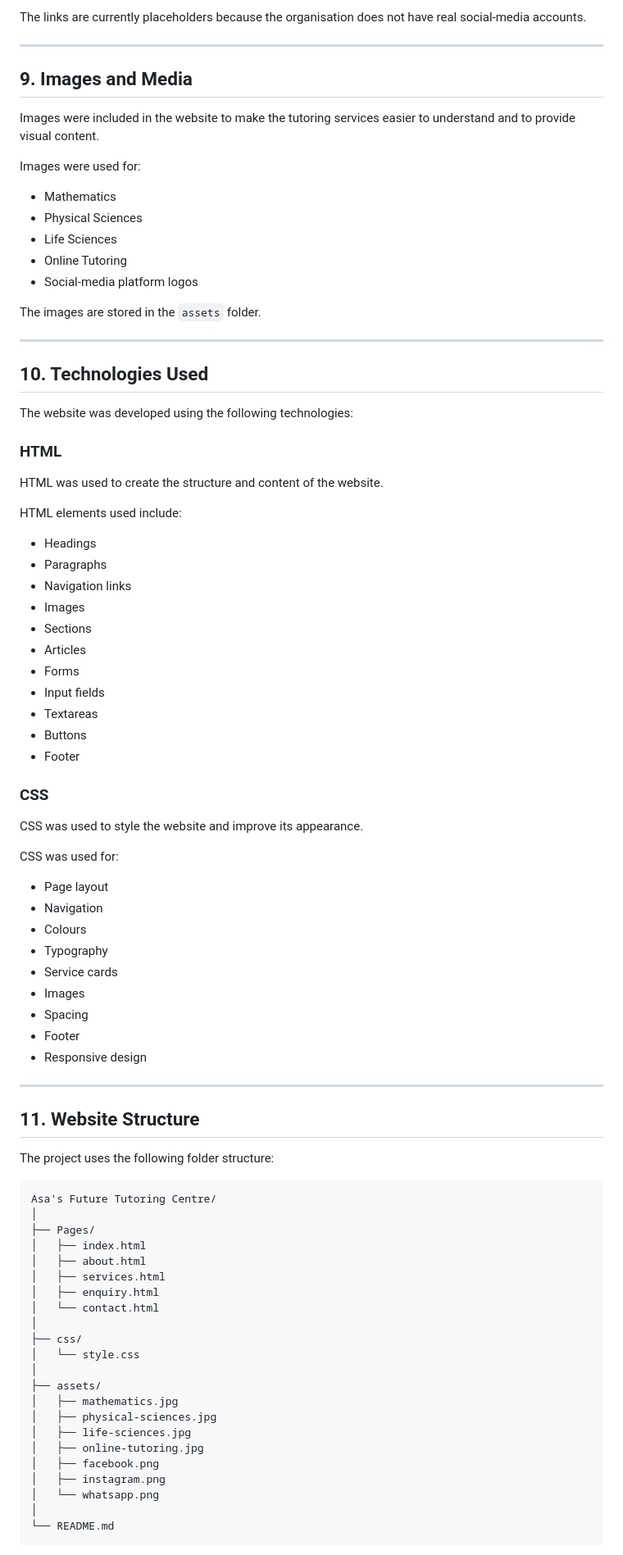
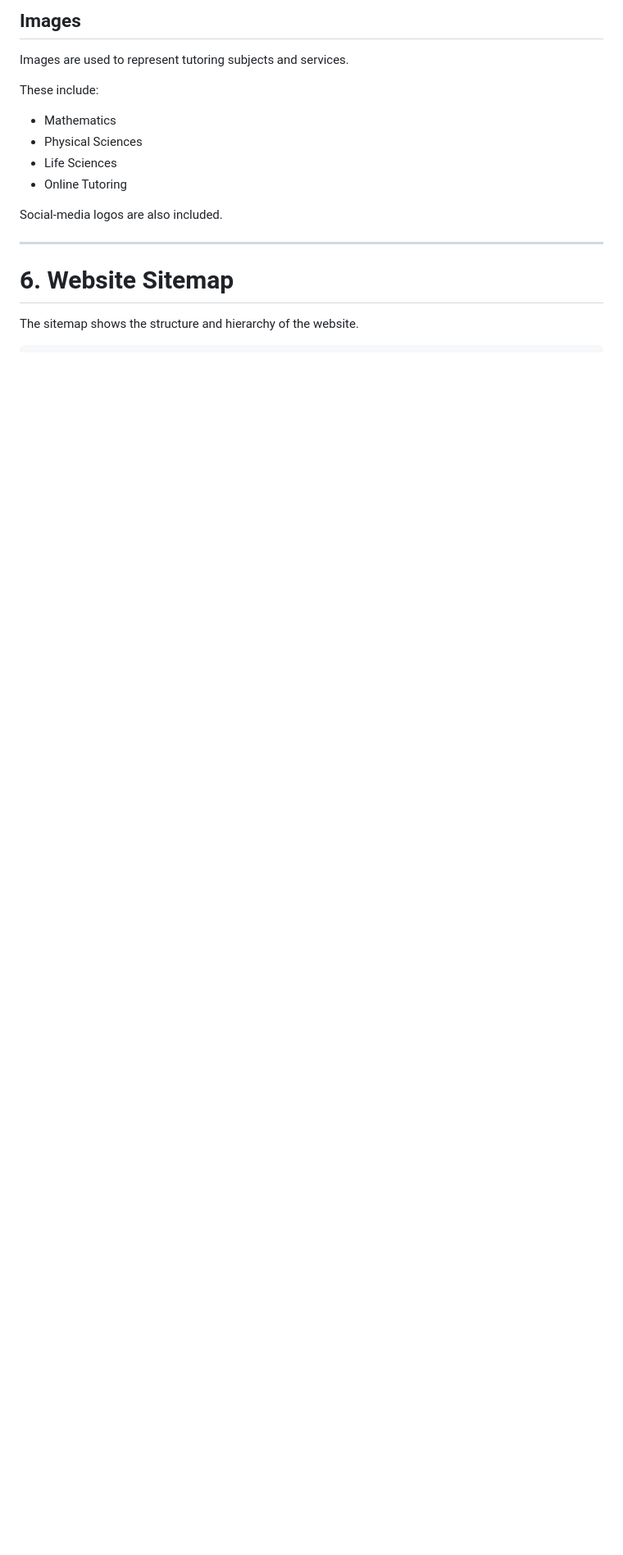
Before and after one commit to Asamkelisiwe-Madikane/Asa-s_Future_Tutoring_Centre, a Markdown page: README.md, the part around one of its changes. Shown at 82% size. Drawn GitHub-style; blank space fills up the shorter version.

```diff
--- a/README.md
+++ b/README.md
@@ -211,88 +160,21 @@ Platform logos were added next to the names of the social-media platforms.
 
-The links are currently placeholders because the organisation does not have real social-media accounts.
+## Images
 
----
+Images are used to represent tutoring subjects and services.
 
-## 9. Images and Media
-
-Images were included in the website to make the tutoring services easier to understand and to provide visual content.
-
-Images were used for:
+These include:
 
 - Mathematics
 - Physical Sciences
 - Life Sciences
 - Online Tutoring
-- Social-media platform logos
 
-The images are stored in the `assets` folder.
+Social-media logos are also included.
 
 ---
 
-## 10. Technologies Used
+# 6. Website Sitemap
 
-The website was developed using the following technologies:
+The sitemap shows the structure and hierarchy of the website.
 
-### HTML
 
-HTML was used to create the structure and content of the website.
-
-HTML elements used include:
-
-- Headings
-- Paragraphs
-- Navigation links
-- Images
-- Sections
-- Articles
-- Forms
-- Input fields
-- Textareas
-- Buttons
-- Footer
-
-### CSS
-
-CSS was used to style the website and improve its appearance.
-
-CSS was used for:
-
-- Page layout
-- Navigation
-- Colours
-- Typography
-- Service cards
-- Images
-- Spacing
-- Footer
-- Responsive design
-
----
-
-## 11. Website Structure
-
-The project uses the following folder structure:
-
-    Asa's Future Tutoring Centre/
-    │
-    ├── Pages/
-    │   ├── index.html
-    │   ├── about.html
-    │   ├── services.html
-    │   ├── enquiry.html
-    │   └── contact.html
-    │
-    ├── css/
-    │   └── style.css
-    │
-    ├── assets/
-    │   ├── mathematics.jpg
-    │   ├── physical-sciences.jpg
-    │   ├── life-sciences.jpg
-    │   ├── online-tutoring.jpg
-    │   ├── facebook.png
-    │   ├── instagram.png
-    │   └── whatsapp.png
-    │
-    └── README.md
-
```
Also changed, not shown: other parts of README.md (+114 -290 lines).
